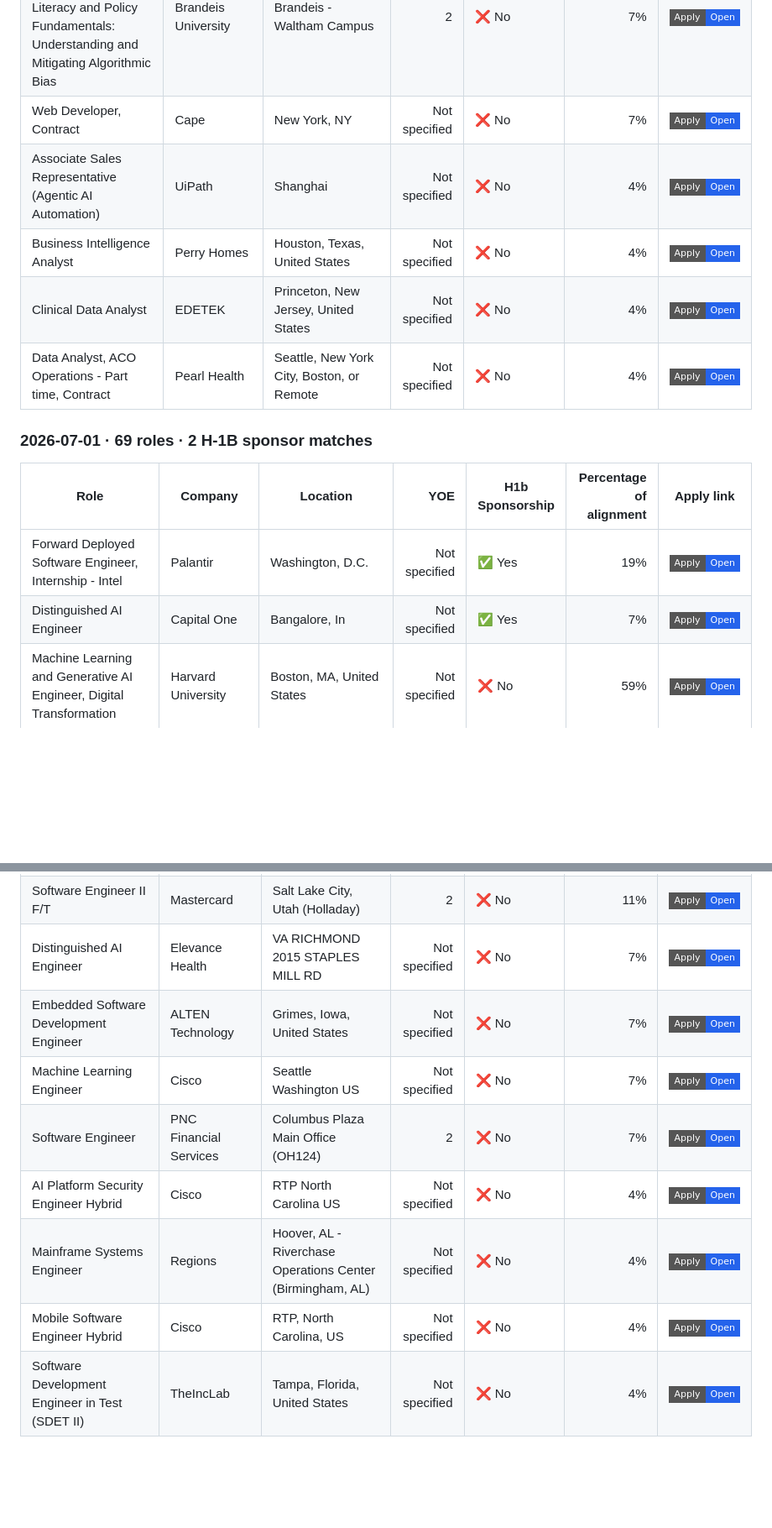
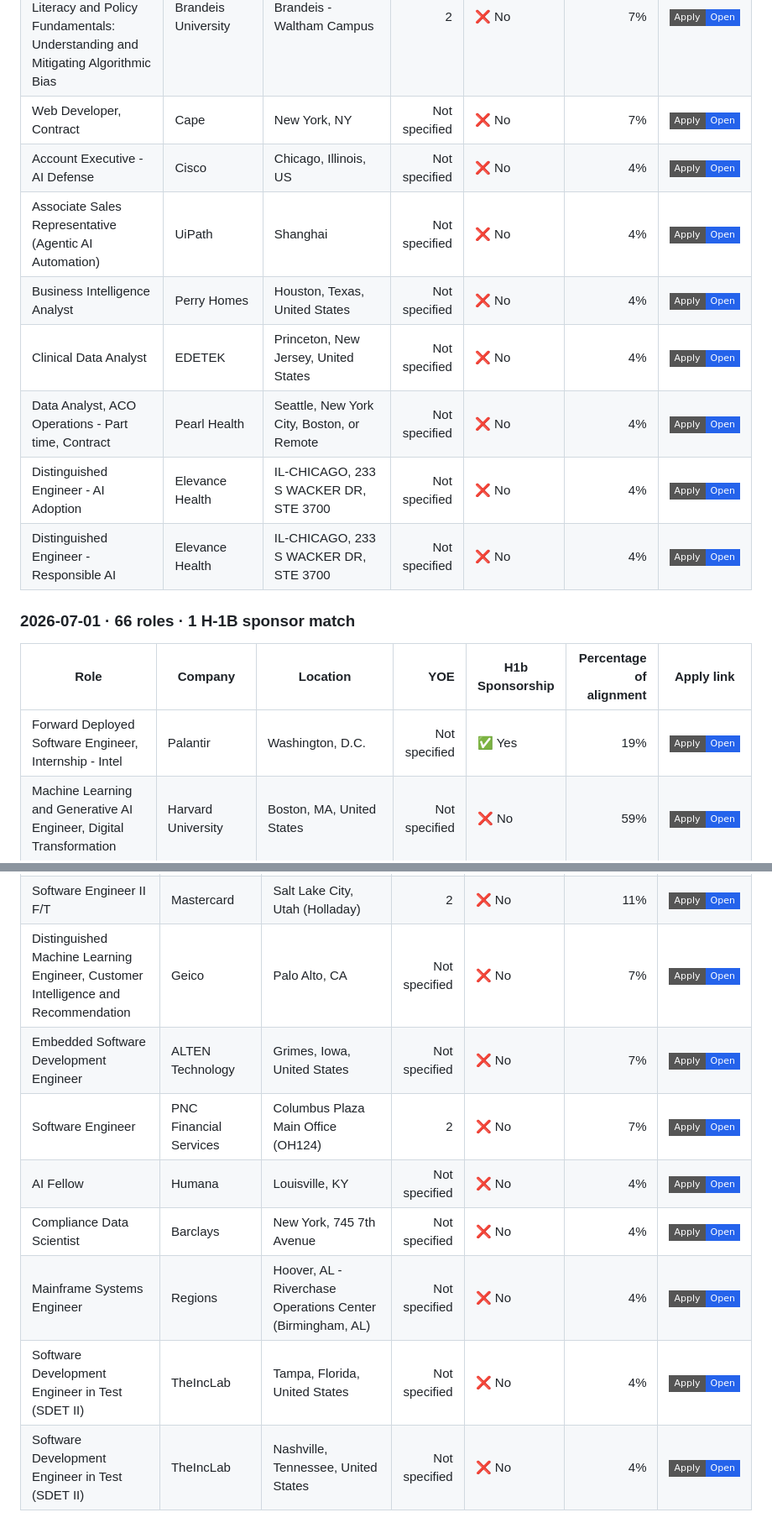
Before and after one commit to venkatsubash2003/Jobs4Me_Live, a Markdown page: README.md, 2 parts joined by grey strips. Shown at 84% size. GitHub-like rendering; badges without logos; blank space fills up the shorter version.

Commit message:
Update matching jobs

```diff
--- a/README.md
+++ b/README.md
@@ -228,17 +232,19 @@ _Last updated: 2026-07-05 22:41 UTC_
 | Software Engineer - Network (C++) | xAI | Palo Alto, CA; Seattle, WA | 2 | ❌ No | 7% | <a href="https://job-boards.greenhouse.io/xai/jobs/5179367007"><img alt="Apply" src="https://img.shields.io/badge/Apply-Open-2563eb?style=flat-square"></a> |
 | Temporary Online Microcredential Course Developer- AI Literacy and Policy Fundamentals: Understanding and Mitigating Algorithmic Bias | Brandeis University | Brandeis - Waltham Campus | 2 | ❌ No | 7% | <a href="https://brandeis.wd5.myworkdayjobs.com/en-US/Jobs/job/Brandeis---Waltham-Campus/Temporary-Online-Microcredential-Course-Developer--AI-Literacy-and-Policy-Fundamentals--Understanding-and-Mitigating-Algorithmic-Bias_R0013329-1"><img alt="Apply" src="https://img.shields.io/badge/Apply-Open-2563eb?style=flat-square"></a> |
 | Web Developer, Contract | Cape | New York, NY | Not specified | ❌ No | 7% | <a href="https://jobs.ashbyhq.com/cape/9c2ad71e-6529-4272-86fa-83307963f90c"><img alt="Apply" src="https://img.shields.io/badge/Apply-Open-2563eb?style=flat-square"></a> |
+| Account Executive - AI Defense | Cisco | Chicago, Illinois, US | Not specified | ❌ No | 4% | <a href="https://cisco.wd5.myworkdayjobs.com/en-US/cisco_careers/job/Chicago-Illinois-US/Account-Executive---AI-Defense_2017731-1"><img alt="Apply" src="https://img.shields.io/badge/Apply-Open-2563eb?style=flat-square"></a> |
 | Associate Sales Representative (Agentic AI Automation) | UiPath | Shanghai | Not specified | ❌ No | 4% | <a href="https://jobs.ashbyhq.com/uipath/76f3e082-3e0b-4d6f-8857-0be719de3417"><img alt="Apply" src="https://img.shields.io/badge/Apply-Open-2563eb?style=flat-square"></a> |
 | Business Intelligence Analyst | Perry Homes | Houston, Texas, United States | Not specified | ❌ No | 4% | <a href="https://jobs.workable.com/view/egimfw92UComYVY7YH8VxA/hybrid-business-intelligence-analyst-in-houston-at-perry-homes"><img alt="Apply" src="https://img.shields.io/badge/Apply-Open-2563eb?style=flat-square"></a> |
 | Clinical Data Analyst | EDETEK | Princeton, New Jersey, United States | Not specified | ❌ No | 4% | <a href="https://jobs.workable.com/view/wu9RWH5818eMHQmaaFPkyc/clinical-data-analyst-in-princeton-at-edetek"><img alt="Apply" src="https://img.shields.io/badge/Apply-Open-2563eb?style=flat-square"></a> |
 | Data Analyst, ACO Operations - Part time, Contract | Pearl Health | Seattle, New York City, Boston, or Remote | Not specified | ❌ No | 4% | <a href="https://jobs.ashbyhq.com/pearlhealth/77c51f6c-ba07-4566-a247-f4f06ae16d6f"><img alt="Apply" src="https://img.shields.io/badge/Apply-Open-2563eb?style=flat-square"></a> |
+| Distinguished Engineer - AI Adoption | Elevance Health | IL-CHICAGO, 233 S WACKER DR, STE 3700 | Not specified | ❌ No | 4% | <a href="https://elevancehealth.wd1.myworkdayjobs.com/en-US/ANT/job/IL-CHICAGO-233-S-WACKER-DR-STE-3700/Distinguished-Engineer---AI-Adoption_JR197451"><img alt="Apply" src="https://img.shields.io/badge/Apply-Open-2563eb?style=flat-square"></a> |
+| Distinguished Engineer - Responsible AI | Elevance Health | IL-CHICAGO, 233 S WACKER DR, STE 3700 | Not specified | ❌ No | 4% | <a href="https://elevancehealth.wd1.myworkdayjobs.com/en-US/ANT/job/IL-CHICAGO-233-S-WACKER-DR-STE-3700/Distinguished-Engineer---Responsible-AI_JR197452"><img alt="Apply" src="https://img.shields.io/badge/Apply-Open-2563eb?style=flat-square"></a> |
 
-### 2026-07-01 · 69 roles · 2 H-1B sponsor matches
+### 2026-07-01 · 66 roles · 1 H-1B sponsor match
 
 | Role | Company | Location | YOE | H1b Sponsorship | Percentage of alignment | Apply link |
 | --- | --- | --- | ---: | --- | ---: | --- |
 | Forward Deployed Software Engineer, Internship - Intel | Palantir | Washington, D.C. | Not specified | ✅ Yes | 19% | <a href="https://jobs.lever.co/palantir/9e40d77f-b07c-437b-98e7-def9b0184d89"><img alt="Apply" src="https://img.shields.io/badge/Apply-Open-2563eb?style=flat-square"></a> |
-| Distinguished AI Engineer | Capital One | Bangalore, In | Not specified | ✅ Yes | 7% | <a href="https://capitalone.wd12.myworkdayjobs.com/en-US/Capital_One/job/Bangalore-In/Distinguished-AI-Engineer_R242789-1"><img alt="Apply" src="https://img.shields.io/badge/Apply-Open-2563eb?style=flat-square"></a> |
 | Machine Learning and Generative AI Engineer, Digital Transformation | Harvard University | Boston, MA, United States | Not specified | ❌ No | 59% | <a href="https://jobs.smartrecruiters.com/HarvardUniversity/3743990013874766"><img alt="Apply" src="https://img.shields.io/badge/Apply-Open-2563eb?style=flat-square"></a> |
 | Data Scientist and Application Developer | Johnson & Johnson | Titusville, New Jersey, United States of America | Not specified | ❌ No | 44% | <a href="https://jj.wd5.myworkdayjobs.com/en-US/JJ/job/Titusville-New-Jersey-United-States-of-America/Data-Scientist-and-Application-Developer_R-079813"><img alt="Apply" src="https://img.shields.io/badge/Apply-Open-2563eb?style=flat-square"></a> |
 | Machine Learning/Computer Vision Research Scientist | Hitachi | Santa Clara, California, United States | 2 | ❌ No | 41% | <a href="https://hitachi.wd1.myworkdayjobs.com/en-US/hitachi/job/Santa-Clara-California-United-States/Machine-Learning-Computer-Vision-Research-Scientist_R0135875"><img alt="Apply" src="https://img.shields.io/badge/Apply-Open-2563eb?style=flat-square"></a> |
@@ -347,12 +351,12 @@ _Last updated: 2026-07-05 22:41 UTC_
 | R&D Software Engineer 4 | Broadcom Limited | CZE-Praha 11 V Parku 2343/24 | Not specified | ❌ No | 11% | <a href="https://broadcom.wd1.myworkdayjobs.com/en-US/External_Career/job/CZE-Praha-11-V-Parku-234324/R-D-Software-Engineer-4_R026345-1"><img alt="Apply" src="https://img.shields.io/badge/Apply-Open-2563eb?style=flat-square"></a> |
 | Software Engineer | Barclays | Northampton, Barclays Campus, Pavilion Drive | Not specified | ❌ No | 11% | <a href="https://barclays.wd3.myworkdayjobs.com/en-US/External_Career_Site_Barclays/job/Northampton-Barclays-Campus-Pavilion-Drive/Software-Engineer_JR-0000090209"><img alt="Apply" src="https://img.shields.io/badge/Apply-Open-2563eb?style=flat-square"></a> |
 | Software Engineer II F/T | Mastercard | Salt Lake City, Utah (Holladay) | 2 | ❌ No | 11% | <a href="https://mastercard.wd1.myworkdayjobs.com/en-US/Public_Posting_Site/job/Salt-Lake-City-Utah-Holladay/Software-Engineer-II-F-T_R-281724"><img alt="Apply" src="https://img.shields.io/badge/Apply-Open-2563eb?style=flat-square"></a> |
-| Distinguished AI Engineer | Elevance Health | VA RICHMOND 2015 STAPLES MILL RD | Not specified | ❌ No | 7% | <a href="https://elevancehealth.wd1.myworkdayjobs.com/en-US/ANT/job/VA-RICHMOND-2015-STAPLES-MILL-RD/Distinguished-AI-Engineer_JR195474-1"><img alt="Apply" src="https://img.shields.io/badge/Apply-Open-2563eb?style=flat-square"></a> |
+| Distinguished Machine Learning Engineer, Customer Intelligence and Recommendation | Geico | Palo Alto, CA | Not specified | ❌ No | 7% | <a href="https://geico.wd1.myworkdayjobs.com/en-US/External/job/Palo-Alto-CA/Distinguished-Machine-Learning-Engineer--Customer-Intelligence-and-Recommendation_R0064336"><img alt="Apply" src="https://img.shields.io/badge/Apply-Open-2563eb?style=flat-square"></a> |
 | Embedded Software Development Engineer | ALTEN Technology | Grimes, Iowa, United States | Not specified | ❌ No | 7% | <a href="https://job-boards.greenhouse.io/altentechnologyusa/jobs/5176968007"><img alt="Apply" src="https://img.shields.io/badge/Apply-Open-2563eb?style=flat-square"></a> |
-| Machine Learning Engineer | Cisco | Seattle Washington US | Not specified | ❌ No | 7% | <a href="https://cisco.wd5.myworkdayjobs.com/en-US/cisco_careers/job/Seattle-Washington-US/Machine-Learning-Engineer_2017922-1"><img alt="Apply" src="https://img.shields.io/badge/Apply-Open-2563eb?style=flat-square"></a> |
 | Software Engineer | PNC Financial Services | Columbus Plaza Main Office (OH124) | 2 | ❌ No | 7% | <a href="https://pnc.wd5.myworkdayjobs.com/en-US/External/job/Columbus-Plaza-Main-Office-OH124/Software-Engineer_R222779-1"><img alt="Apply" src="https://img.shields.io/badge/Apply-Open-2563eb?style=flat-square"></a> |
-| AI Platform Security Engineer Hybrid | Cisco | RTP North Carolina US | Not specified | ❌ No | 4% | <a href="https://cisco.wd5.myworkdayjobs.com/en-US/cisco_careers/job/RTP-North-Carolina-US/AI-Platform-Security-Engineer-Hybrid_2018214-1"><img alt="Apply" src="https://img.shields.io/badge/Apply-Open-2563eb?style=flat-square"></a> |
+| AI Fellow | Humana | Louisville, KY | Not specified | ❌ No | 4% | <a href="https://humana.wd5.myworkdayjobs.com/en-US/humana_external_career_site/job/Louisville-KY/AI-Fellow_R-420252"><img alt="Apply" src="https://img.shields.io/badge/Apply-Open-2563eb?style=flat-square"></a> |
+| Compliance Data Scientist | Barclays | New York, 745 7th Avenue | Not specified | ❌ No | 4% | <a href="https://barclays.wd3.myworkdayjobs.com/en-US/External_Career_Site_Barclays/job/New-York-745-7th-Avenue/Compliance-Data-Scientist_JR-0000120463"><img alt="Apply" src="https://img.shields.io/badge/Apply-Open-2563eb?style=flat-square"></a> |
 | Mainframe Systems Engineer | Regions | Hoover, AL - Riverchase Operations Center (Birmingham, AL) | Not specified | ❌ No | 4% | <a href="https://regions.wd5.myworkdayjobs.com/en-US/regions_careers/job/Hoover-AL---Riverchase-Operations-Center-Birmingham-AL/Mainframe-Systems-Engineer_R103879"><img alt="Apply" src="https://img.shields.io/badge/Apply-Open-2563eb?style=flat-square"></a> |
-| Mobile Software Engineer Hybrid | Cisco | RTP, North Carolina, US | Not specified | ❌ No | 4% | <a href="https://cisco.wd5.myworkdayjobs.com/en-US/cisco_careers/job/RTP-North-Carolina-US/Mobile-Software-Engineer-Hybrid_2018217-1"><img alt="Apply" src="https://img.shields.io/badge/Apply-Open-2563eb?style=flat-square"></a> |
 | Software Development Engineer in Test (SDET II) | TheIncLab | Tampa, Florida, United States | Not specified | ❌ No | 4% | <a href="https://jobs.workable.com/view/2vQxxdPLHmRz2trj2UF9DL/hybrid-software-development-engineer-in-test-(sdet-ii)-in-tampa-at-theinclab"><img alt="Apply" src="https://img.shields.io/badge/Apply-Open-2563eb?style=flat-square"></a> |
+| Software Development Engineer in Test (SDET II) | TheIncLab | Nashville, Tennessee, United States | Not specified | ❌ No | 4% | <a href="https://jobs.workable.com/view/3mwfae8fZaHdQHJ1qN3BGH/hybrid-software-development-engineer-in-test-(sdet-ii)-in-nashville-at-theinclab"><img alt="Apply" src="https://img.shields.io/badge/Apply-Open-2563eb?style=flat-square"></a> |
 
```
Also changed, not shown: other parts of README.md (+27 -29 lines).
